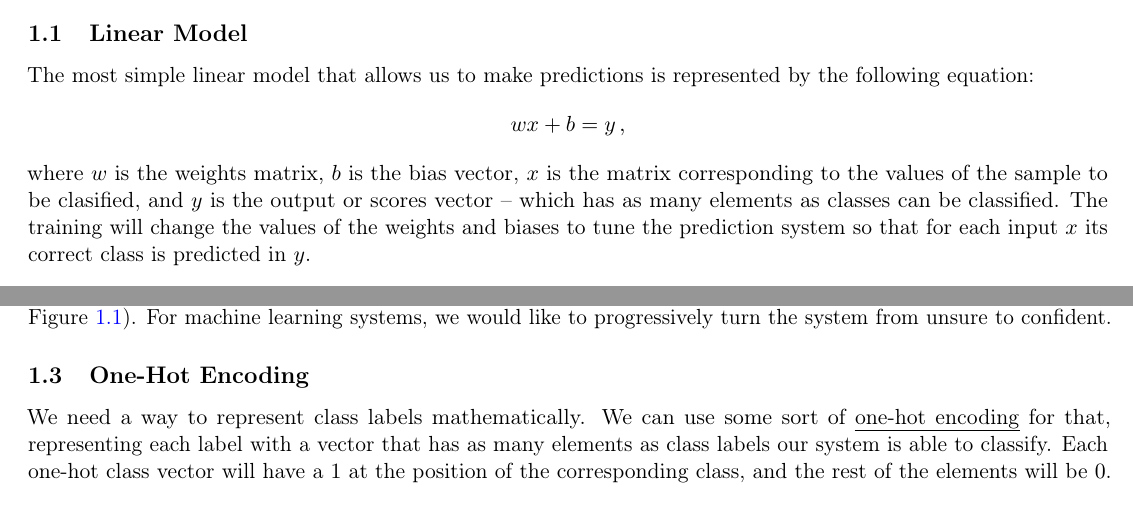
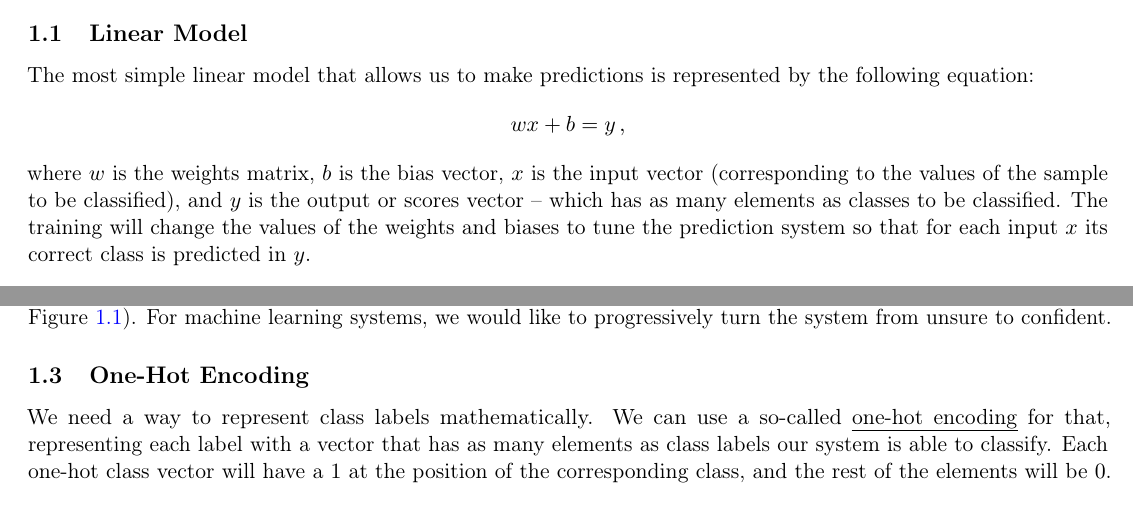
Before and after one commit to Blitzman/udacity-730, a LaTeX document (coursenotes.tex): two parts of page 2 of 5, joined at a grey line, cut so that both start at the same text. Compiled offline with pdfLaTeX.

Commit message:
Update coursenotes.tex

```diff
--- a/coursenotes.tex
+++ b/coursenotes.tex
@@ -57,7 +57,7 @@
 		wx + b = y\,,
 	\end{align*}
 
-	where $w$ is the weights matrix, $b$ is the bias vector, $x$ is the matrix corresponding to the values of the sample to be clasified, and $y$ is the output or scores vector -- which has as many elements as classes can be classified. The training will change the values of the weights and biases to tune the prediction system so that for each input $x$ its correct class is predicted in $y$.
+	where $w$ is the weights matrix, $b$ is the bias vector, $x$ is the input vector (corresponding to the values of the sample to be classified), and $y$ is the output or scores vector -- which has as many elements as classes to be classified. The training will change the values of the weights and biases to tune the prediction system so that for each input $x$ its correct class is predicted in $y$.
 
 	\subsection{Softmax}
 
@@ -78,7 +78,7 @@
 
 	\subsection{One-Hot Encoding}
 
-	We need a way to represent class labels mathematically. We can use some sort of \emph{one-hot encoding} for that, representing each label with a vector that has as many elements as class labels our system is able to classify. Each one-hot class vector will have a $1$ at the position of the corresponding class, and the rest of the elements will be $0$.
+	We need a way to represent class labels mathematically. We can use a so-called \emph{one-hot encoding} for that, representing each label with a vector that has as many elements as class labels our system is able to classify. Each one-hot class vector will have a $1$ at the position of the corresponding class, and the rest of the elements will be $0$.
 
 	\begin{table}[!hbt]
 		\centering
```
